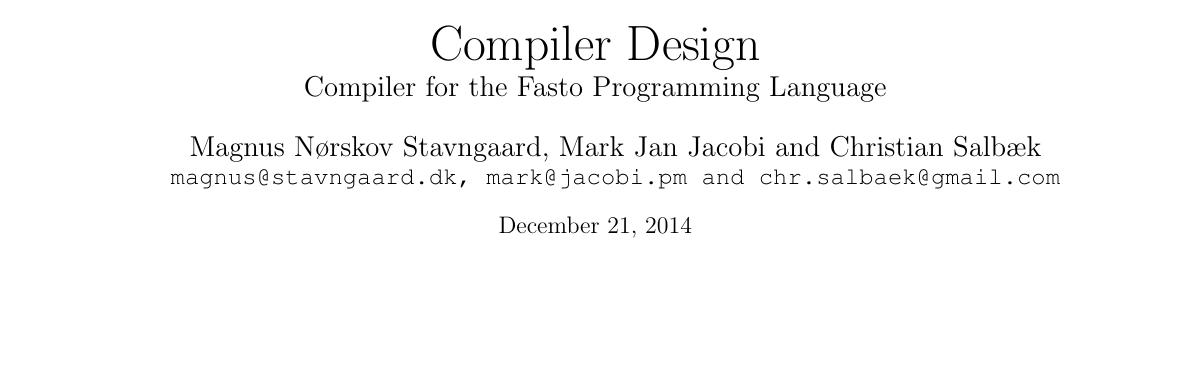
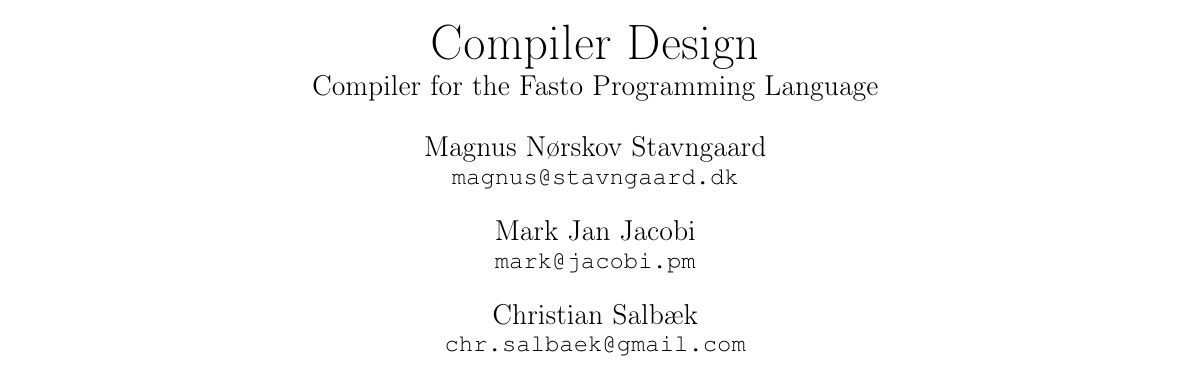
Before and after one commit to zone31/Fasto, a LaTeX document (report/report.tex): part of page 1 of 7, cut so that both start at the same text. Compiled offline with pdfLaTeX.

Commit message:
Changed visual layout on frontpage and header

```diff
--- a/report/report.tex
+++ b/report/report.tex
@@ -5,11 +5,16 @@
 \usepackage{fancyhdr, amsmath, amssymb, comment, caption, placeins, subfigure,
     fixltx2e, changepage, listings, courier, soul, hyperref, geometry,
     enumerate, dsfont, listings, enumitem}
+    \usepackage[T1]{fontenc}
 
-\author{
-    \Large{Magnus N\o rskov Stavngaard, Mark Jan Jacobi and Christian
-        Salb\ae k} \\
-    \texttt{magnus@stavngaard.dk, mark@jacobi.pm and chr.salbaek@gmail.com} \\
+\author{\Large{Magnus N\o rskov Stavngaard} \\
+		\texttt{magnus@stavngaard.dk}
+		\\\\
+		\Large{Mark Jan Jacobi} \\
+        \texttt{mark@jacobi.pm}
+		 \\\\
+		\Large{Christian Salb\ae k} \\
+		\texttt{chr.salbaek@gmail.com}
 }
 
 \title{
@@ -19,7 +24,7 @@
 }
 
 \pagestyle{fancy}
-\lhead{Magnus N. S. Mark J. J. Christian S.}
+\lhead{\small{Magnus N. S. Mark J. J. Christian S.}}
 \chead{\date{\today}}
 \rhead{University of Copenhagen}
 % \lfoot{}
```
